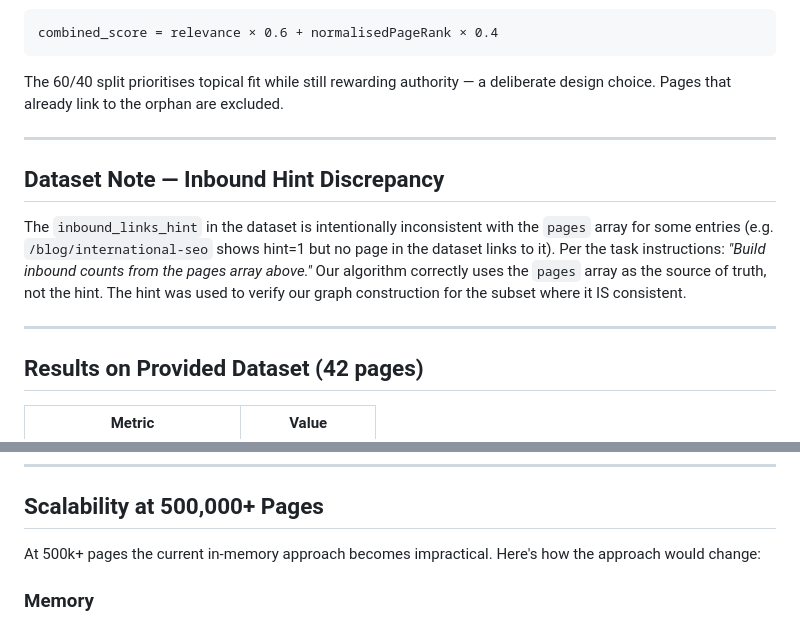
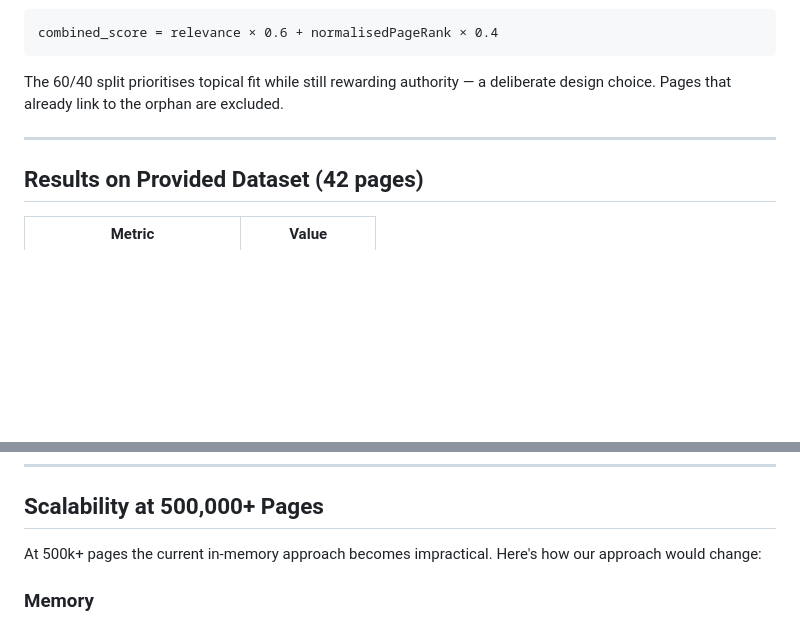
Before and after one commit to san-cia/dev-assessment, a Markdown page: task-04/task-04/README.md, 2 parts joined by grey strips. GitHub-like rendering; blank space fills up the shorter version.

```diff
--- a/task-04/task-04/README.md
+++ b/task-04/task-04/README.md
@@ -104,12 +104,6 @@ The 60/40 split prioritises topical fit while still rewarding authority — a de
 
 ---
 
-## Dataset Note — Inbound Hint Discrepancy
-
-The `inbound_links_hint` in the dataset is intentionally inconsistent with the `pages` array for some entries (e.g. `/blog/international-seo` shows hint=1 but no page in the dataset links to it). Per the task instructions: *"Build inbound counts from the pages array above."* Our algorithm correctly uses the `pages` array as the source of truth, not the hint. The hint was used to verify our graph construction for the subset where it IS consistent.
-
----
-
 ## Results on Provided Dataset (42 pages)
 
 | Metric | Value |
@@ -125,7 +119,7 @@ The `inbound_links_hint` in the dataset is intentionally inconsistent with the `
 
 ## Scalability at 500,000+ Pages
 
-At 500k+ pages the current in-memory approach becomes impractical. Here's how the approach would change:
+At 500k+ pages the current in-memory approach becomes impractical. Here's how our approach would change:
 
 ### Memory
 - Replace `Map<string, Set<string>>` with a **compressed sparse row (CSR)** representation — integer node IDs and typed arrays for edges. A 500k-node, 5M-edge graph fits in ~80 MB instead of ~600 MB.
```
